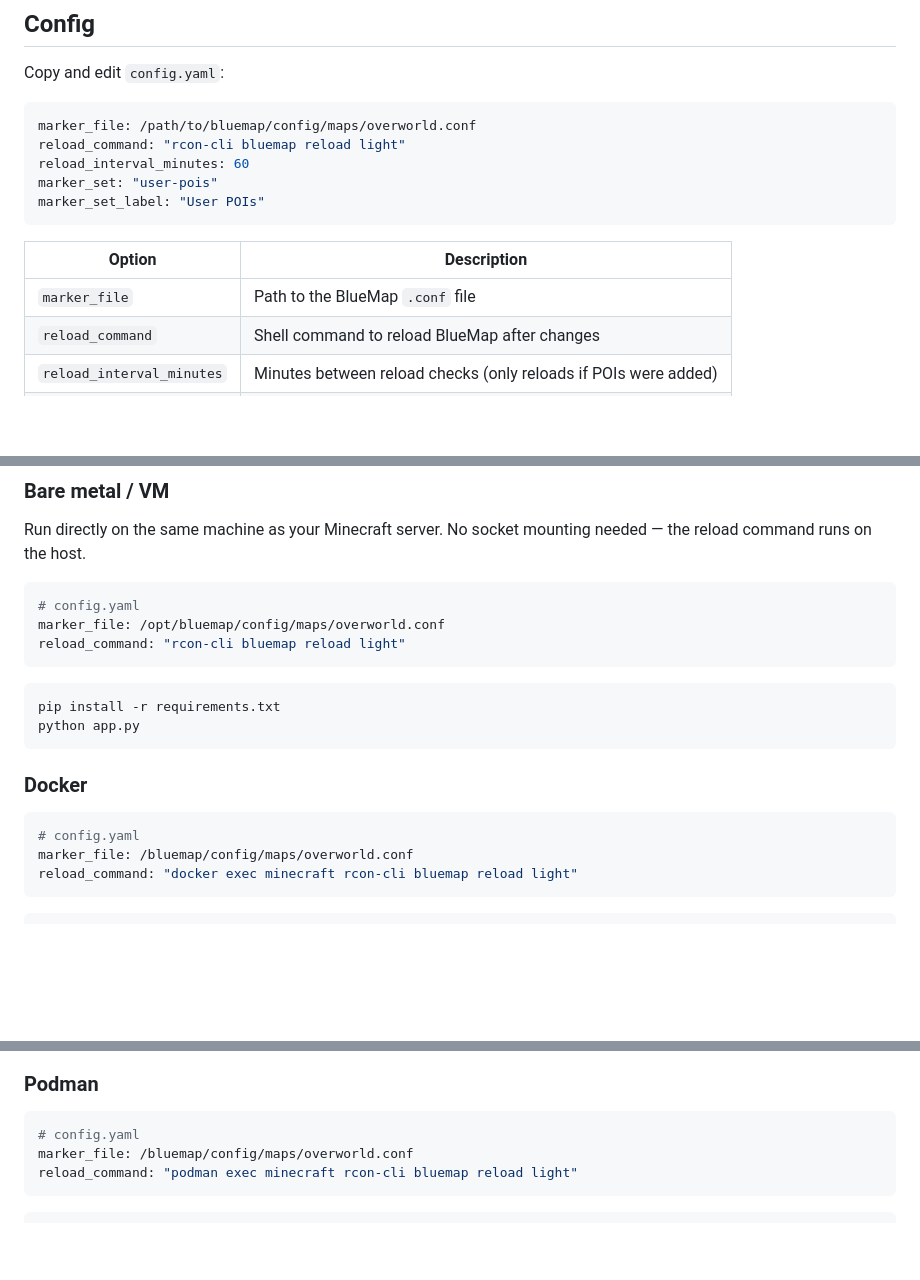
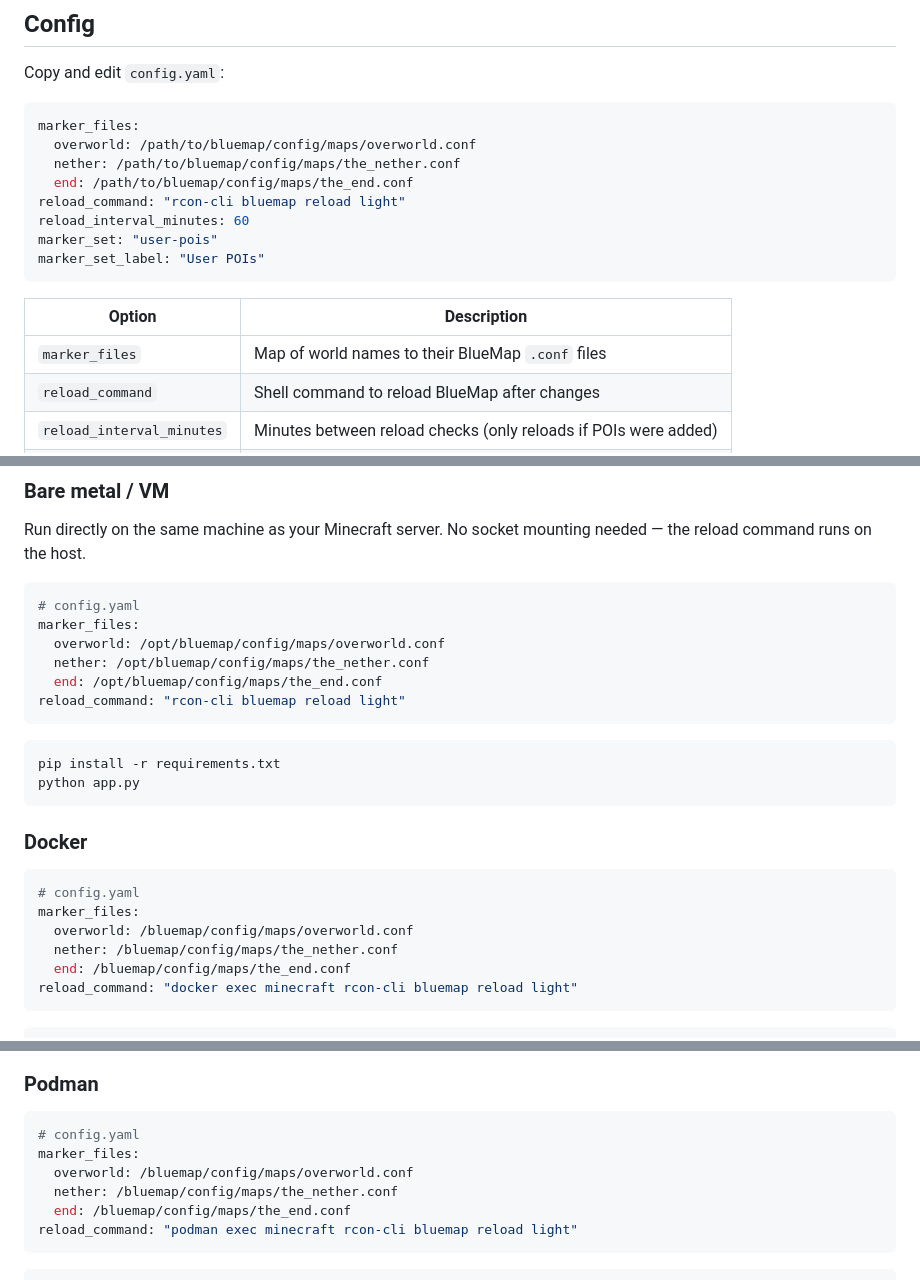
Before and after one commit to Alexb715/bluemap_poi, a Markdown page: README.md, 3 parts joined by grey strips. Drawn GitHub-style; blank space fills up the shorter version.

Commit message:
added multiworld

````diff
--- a/README.md
+++ b/README.md
@@ -7,7 +7,10 @@ A simple web app for adding POI markers to a BlueMap Minecraft server map. Submi
 Copy and edit `config.yaml`:
 
 ```yaml
-marker_file: /path/to/bluemap/config/maps/overworld.conf
+marker_files:
+  overworld: /path/to/bluemap/config/maps/overworld.conf
+  nether: /path/to/bluemap/config/maps/the_nether.conf
+  end: /path/to/bluemap/config/maps/the_end.conf
 reload_command: "rcon-cli bluemap reload light"
 reload_interval_minutes: 60
 marker_set: "user-pois"
@@ -16,7 +19,7 @@ marker_set_label: "User POIs"
 
 | Option | Description |
 |---|---|
-| `marker_file` | Path to the BlueMap `.conf` file |
+| `marker_files` | Map of world names to their BlueMap `.conf` files |
 | `reload_command` | Shell command to reload BlueMap after changes |
 | `reload_interval_minutes` | Minutes between reload checks (only reloads if POIs were added) |
 | `marker_set` | HOCON key for the marker-set to store POIs in |
@@ -32,7 +35,10 @@ Run directly on the same machine as your Minecraft server. No socket mounting ne
 
 ```yaml
 # config.yaml
-marker_file: /opt/bluemap/config/maps/overworld.conf
+marker_files:
+  overworld: /opt/bluemap/config/maps/overworld.conf
+  nether: /opt/bluemap/config/maps/the_nether.conf
+  end: /opt/bluemap/config/maps/the_end.conf
 reload_command: "rcon-cli bluemap reload light"
 ```
 
@@ -45,7 +51,10 @@ python app.py
 
 ```yaml
 # config.yaml
-marker_file: /bluemap/config/maps/overworld.conf
+marker_files:
+  overworld: /bluemap/config/maps/overworld.conf
+  nether: /bluemap/config/maps/the_nether.conf
+  end: /bluemap/config/maps/the_end.conf
 reload_command: "docker exec minecraft rcon-cli bluemap reload light"
 ```
 
@@ -73,7 +82,10 @@ docker compose up -d
 
 ```yaml
 # config.yaml
-marker_file: /bluemap/config/maps/overworld.conf
+marker_files:
+  overworld: /bluemap/config/maps/overworld.conf
+  nether: /bluemap/config/maps/the_nether.conf
+  end: /bluemap/config/maps/the_end.conf
 reload_command: "podman exec minecraft rcon-cli bluemap reload light"
 ```
 
````
Also changed, not shown: other parts of README.md (+1 -1 lines).
